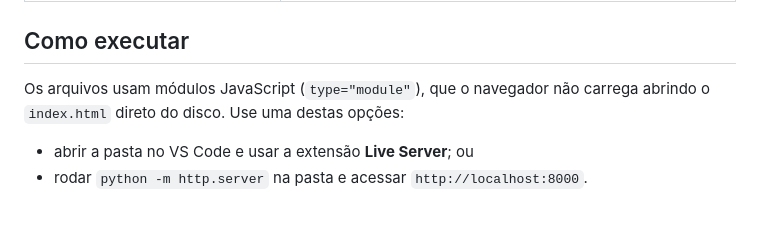
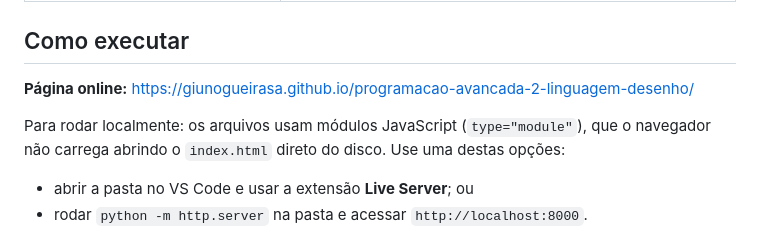
Before and after one commit to GiuNogueiraSa/programacao-avancada-2-linguagem-desenho, a Markdown page: README.md, the part around the change. Rendered like a GitHub page; blank space fills up the shorter version.

Commit message:
Link da página online no README

```diff
--- a/README.md
+++ b/README.md
@@ -24,7 +24,9 @@ Análise léxica, análise sintática e geração da AST de uma linguagem de com
 
 ## Como executar
 
-Os arquivos usam módulos JavaScript (`type="module"`), que o navegador não carrega abrindo o `index.html` direto do disco. Use uma destas opções:
+**Página online:** https://giunogueirasa.github.io/programacao-avancada-2-linguagem-desenho/
+
+Para rodar localmente: os arquivos usam módulos JavaScript (`type="module"`), que o navegador não carrega abrindo o `index.html` direto do disco. Use uma destas opções:
 
 - abrir a pasta no VS Code e usar a extensão **Live Server**; ou
 - rodar `python -m http.server` na pasta e acessar `http://localhost:8000`.
```
